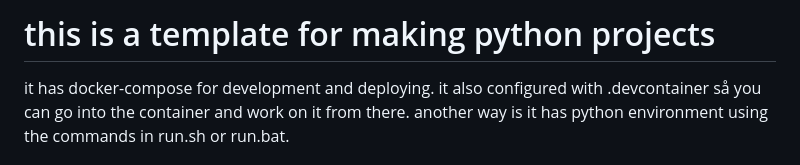
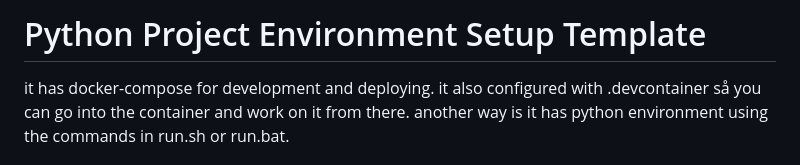
Before and after one commit to valiantlynx/python-development-environment, a Markdown page: README.md, the part around the change. Rendered like a GitHub page.

Commit message:
read me. all ai failed at beutyfing it without losing context

```diff
--- a/README.md
+++ b/README.md
@@ -1,4 +1,5 @@
-# this is a template for making python projects
+# Python Project Environment Setup Template
+
 it has docker-compose for development and deploying. it also configured with .devcontainer så you can go into the container and work on it from there. another way is it has python environment using the commands in run.sh or run.bat.
 
 
```
